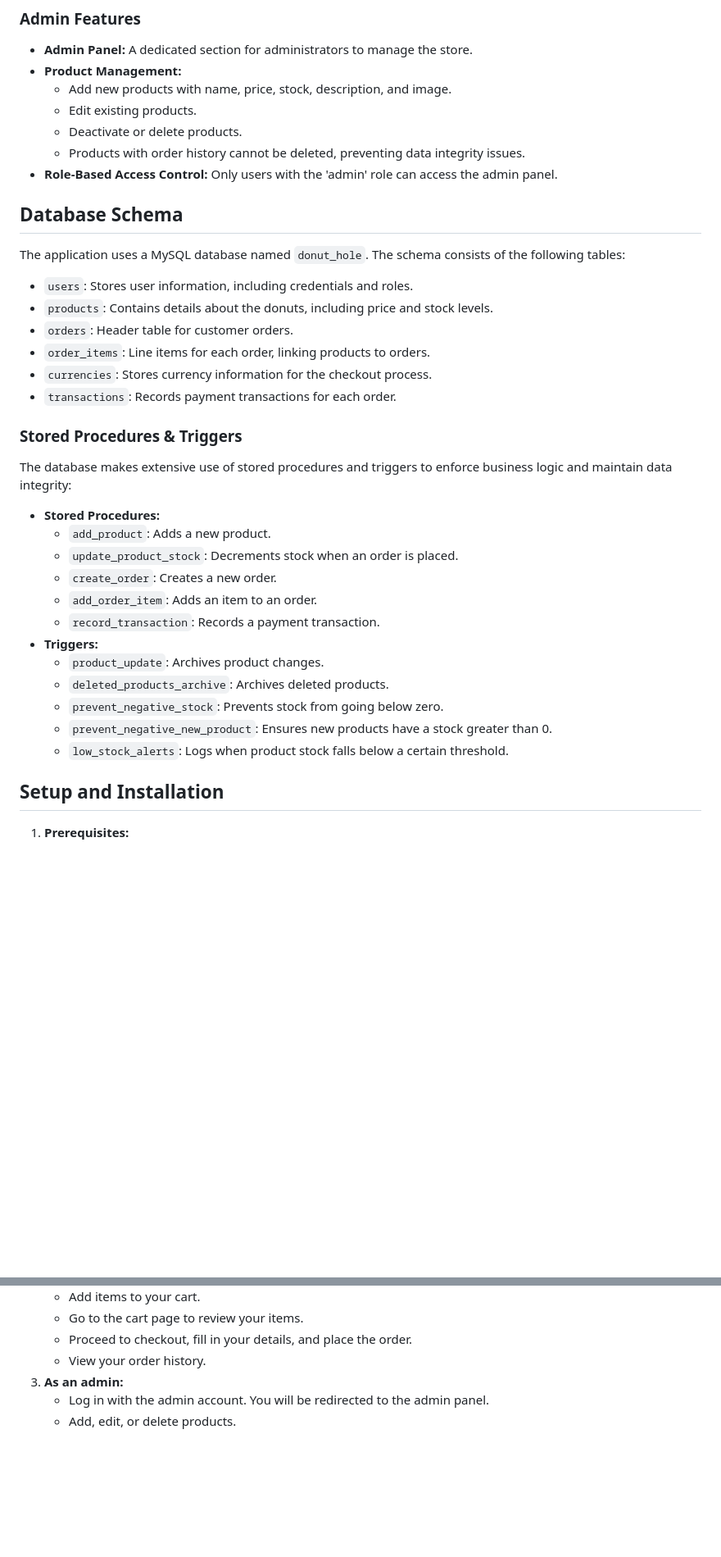
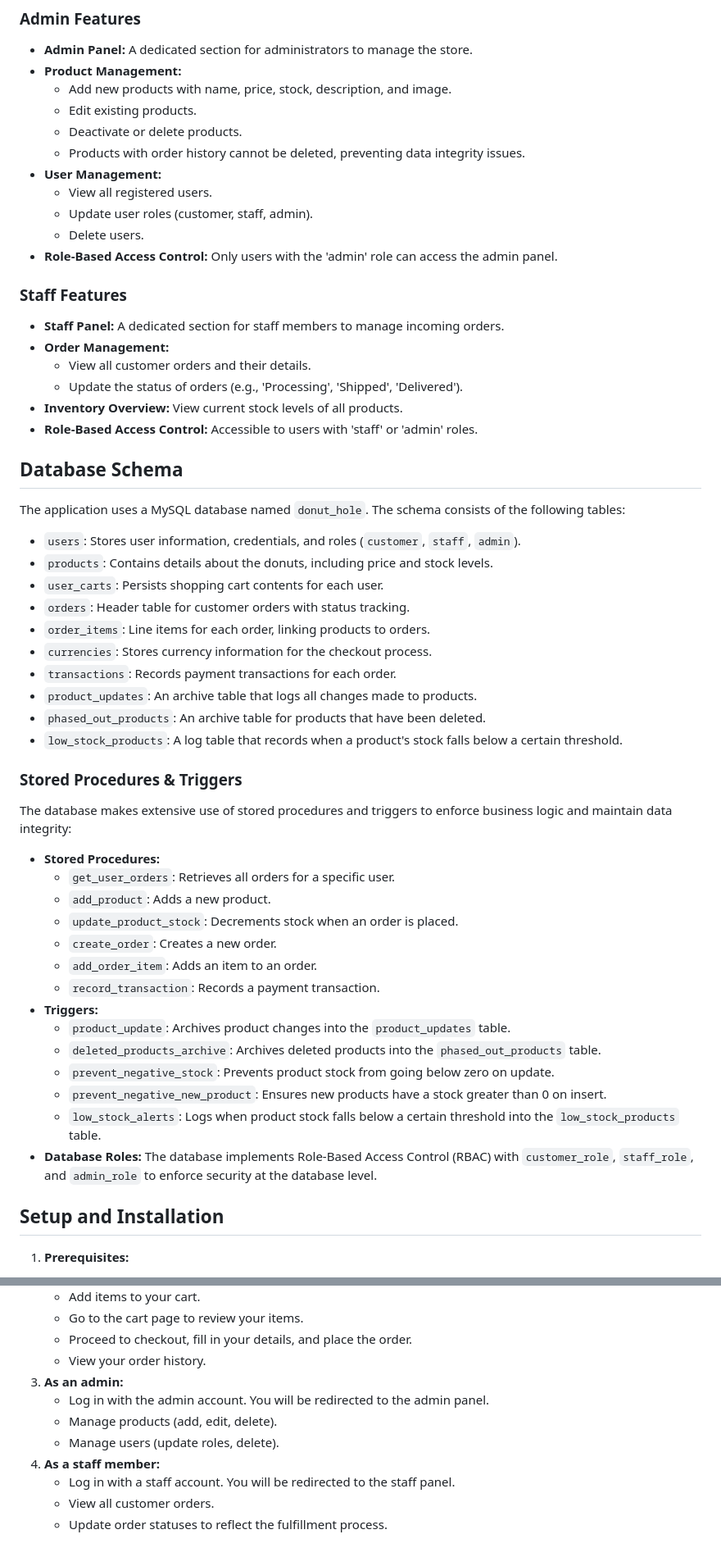
Before and after one commit to riiapangilinan/TheDonutHole, a Markdown page: README.md, 2 parts joined by grey strips. Shown: that part at 82% size. Drawn GitHub-style; blank space fills up the shorter version.

```diff
--- a/README.md
+++ b/README.md
@@ -43,35 +44,54 @@ The Donut Hole is a full-stack web application for an online donut shop. It's bu
     *   Edit existing products.
     *   Deactivate or delete products.
     *   Products with order history cannot be deleted, preventing data integrity issues.
+*   **User Management:**
+    *   View all registered users.
+    *   Update user roles (customer, staff, admin).
+    *   Delete users.
 *   **Role-Based Access Control:** Only users with the 'admin' role can access the admin panel.
+
+### Staff Features
+
+*   **Staff Panel:** A dedicated section for staff members to manage incoming orders.
+*   **Order Management:**
+    *   View all customer orders and their details.
+    *   Update the status of orders (e.g., 'Processing', 'Shipped', 'Delivered').
+*   **Inventory Overview:** View current stock levels of all products.
+*   **Role-Based Access Control:** Accessible to users with 'staff' or 'admin' roles.
 
 ## Database Schema
 
 The application uses a MySQL database named `donut_hole`. The schema consists of the following tables:
 
-*   `users`: Stores user information, including credentials and roles.
+*   `users`: Stores user information, credentials, and roles (`customer`, `staff`, `admin`).
 *   `products`: Contains details about the donuts, including price and stock levels.
-*   `orders`: Header table for customer orders.
+*   `user_carts`: Persists shopping cart contents for each user.
+*   `orders`: Header table for customer orders with status tracking.
 *   `order_items`: Line items for each order, linking products to orders.
 *   `currencies`: Stores currency information for the checkout process.
 *   `transactions`: Records payment transactions for each order.
+*   `product_updates`: An archive table that logs all changes made to products.
+*   `phased_out_products`: An archive table for products that have been deleted.
+*   `low_stock_products`: A log table that records when a product's stock falls below a certain threshold.
 
 ### Stored Procedures & Triggers
 
 The database makes extensive use of stored procedures and triggers to enforce business logic and maintain data integrity:
 
 *   **Stored Procedures:**
+    *   `get_user_orders`: Retrieves all orders for a specific user.
     *   `add_product`: Adds a new product.
     *   `update_product_stock`: Decrements stock when an order is placed.
     *   `create_order`: Creates a new order.
     *   `add_order_item`: Adds an item to an order.
     *   `record_transaction`: Records a payment transaction.
 *   **Triggers:**
-    *   `product_update`: Archives product changes.
-    *   `deleted_products_archive`: Archives deleted products.
-    *   `prevent_negative_stock`: Prevents stock from going below zero.
-    *   `prevent_negative_new_product`: Ensures new products have a stock greater than 0.
-    *   `low_stock_alerts`: Logs when product stock falls below a certain threshold.
+    *   `product_update`: Archives product changes into the `product_updates` table.
+    *   `deleted_products_archive`: Archives deleted products into the `phased_out_products` table.
+    *   `prevent_negative_stock`: Prevents product stock from going below zero on update.
+    *   `prevent_negative_new_product`: Ensures new products have a stock greater than 0 on insert.
+    *   `low_stock_alerts`: Logs when product stock falls below a certain threshold into the `low_stock_products` table.
+*   **Database Roles:** The database implements Role-Based Access Control (RBAC) with `customer_role`, `staff_role`, and `admin_role` to enforce security at the database level.
 
 ## Setup and Installation
 
@@ -139,4 +169,9 @@ The database makes extensive use of stored procedures and triggers to enforce bu
     *   View your order history.
 3.  **As an admin:**
     *   Log in with the admin account. You will be redirected to the admin panel.
-    *   Add, edit, or delete products.
+    *   Manage products (add, edit, delete).
+    *   Manage users (update roles, delete).
+4.  **As a staff member:**
+    *   Log in with a staff account. You will be redirected to the staff panel.
+    *   View all customer orders.
+    *   Update order statuses to reflect the fulfillment process.
```
Also changed, not shown: other parts of README.md (+21 -10 lines).
